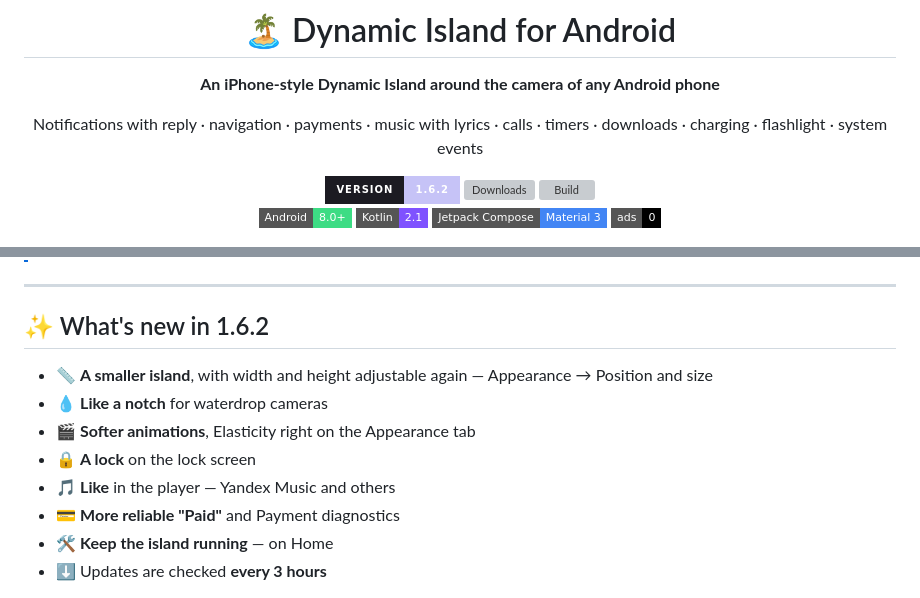
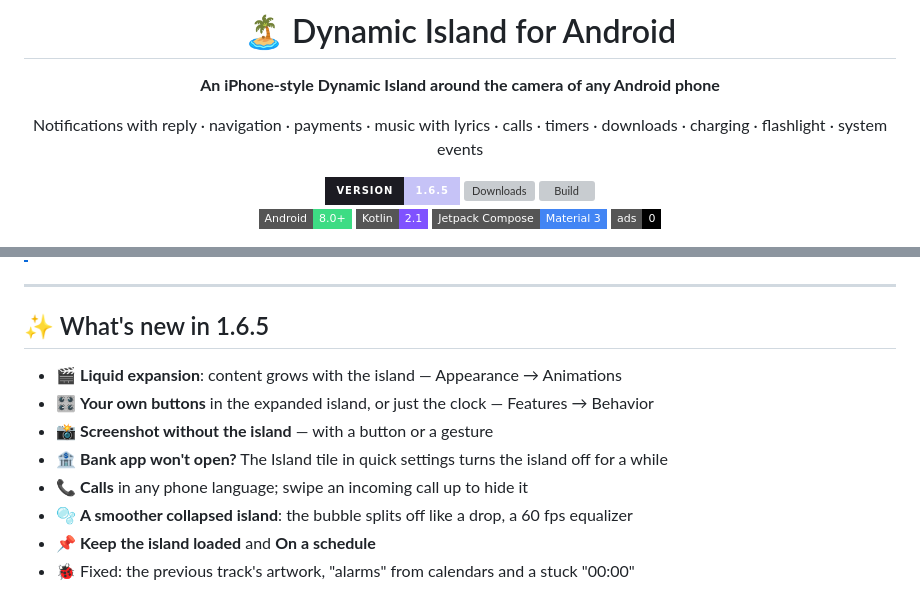
Before and after one commit to AirdropGuru360/Dynamic-Island-, a Markdown page: README.en.md, 2 parts joined by grey strips. GitHub-like rendering; badges without logos; grey boxes are pictures that could not be loaded.

```diff
--- a/README.en.md
+++ b/README.en.md
@@ -10,7 +10,7 @@
 
 Notifications with reply · navigation · payments · music with lyrics · calls · timers · downloads · charging · flashlight · system events
 
-[![Version 1.6.2](https://img.shields.io/badge/version-1.6.2-C6C3F7?style=for-the-badge&labelColor=1C1B22)](https://github.com/Akira9021/Dynamic-Island-/releases/latest)
+[![Version 1.6.5](https://img.shields.io/badge/version-1.6.5-C6C3F7?style=for-the-badge&labelColor=1C1B22)](https://github.com/Akira9021/Dynamic-Island-/releases/latest)
 [![Downloads](https://img.shields.io/github/downloads/Akira9021/Dynamic-Island-/total?style=for-the-badge&label=downloads&color=34C759&labelColor=1C1B22)](https://github.com/Akira9021/Dynamic-Island-/releases)
 [![Build](https://img.shields.io/github/actions/workflow/status/Akira9021/Dynamic-Island-/android.yml?style=for-the-badge&label=build&labelColor=1C1B22)](https://github.com/Akira9021/Dynamic-Island-/actions)
 <br>
@@ -32,16 +32,16 @@ Notifications with reply · navigation · payments · music with lyrics · calls
 
 ---
 
-## ✨ What's new in 1.6.2
+## ✨ What's new in 1.6.5
 
-- 📏 **A smaller island**, with width and height adjustable again — Appearance → Position and size
-- 💧 **Like a notch** for waterdrop cameras
-- 🎬 **Softer animations**, Elasticity right on the Appearance tab
-- 🔒 **A lock** on the lock screen
-- 🎵 **Like** in the player — Yandex Music and others
-- 💳 **More reliable "Paid"** and Payment diagnostics
-- 🛠️ **Keep the island running** — on Home
-- ⬇️ Updates are checked **every 3 hours**
+- 🎬 **Liquid expansion**: content grows with the island — Appearance → Animations
+- 🎛️ **Your own buttons** in the expanded island, or just the clock — Features → Behavior
+- 📸 **Screenshot without the island** — with a button or a gesture
+- 🏦 **Bank app won't open?** The Island tile in quick settings turns the island off for a while
+- 📞 **Calls** in any phone language; swipe an incoming call up to hide it
+- 🫧 **A smoother collapsed island**: the bubble splits off like a drop, a 60 fps equalizer
+- 📌 **Keep the island loaded** and **On a schedule**
+- 🐞 Fixed: the previous track's artwork, "alarms" from calendars and a stuck "00:00"
 
 <div align="center">
 <img src="docs/app.en.png" width="820" alt="The app: Home with Keep the island running, Appearance with Elasticity, Position and size with width, height and Like a notch, Keep running and Try it">
```
Also changed, not shown: README.md (+10 -10 lines).
